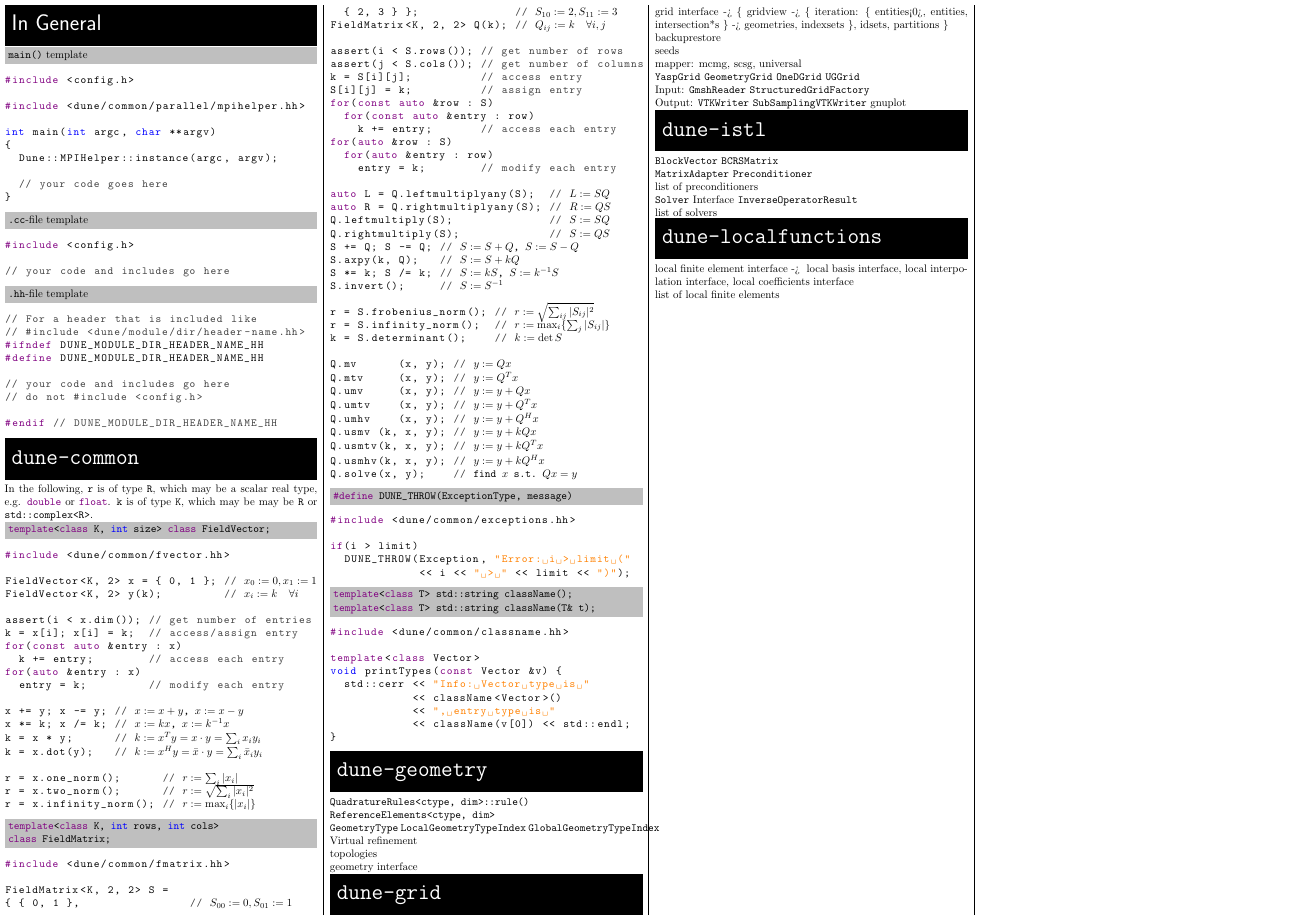
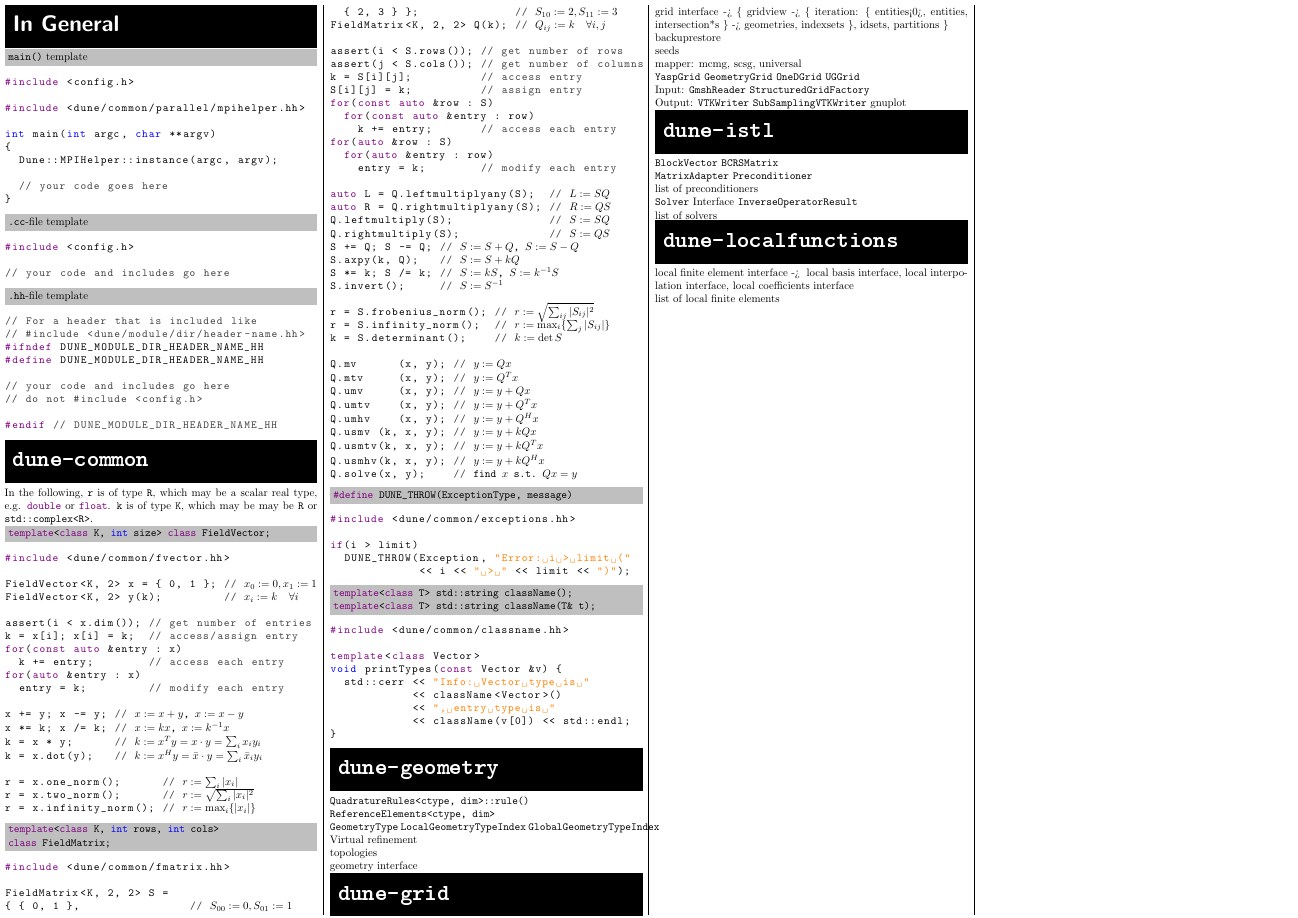
Before and after one commit to cpp-review-dune/cheat-sheet, a LaTeX document (dune-cheat-sheet.tex): the whole page. Compiled offline with pdfLaTeX.

Commit message:
Print the modules in bold teletype.

```diff
--- a/dune-cheat-sheet.tex
+++ b/dune-cheat-sheet.tex
@@ -1,5 +1,6 @@
 \documentclass[landscape,a3paper]{article}
 
+\usepackage{bold-extra}
 \usepackage[margin=1.5mm]{geometry}
 \usepackage{hyperref}
 \usepackage[utf8]{inputenc}
@@ -40,7 +41,7 @@
 \newcommand{\module}[1]{
   \par
   {%
-    \huge\sffamily%
+    \huge\sffamily\bfseries%
     \tikz\node[
       text width=\linewidth-.6666em,
       align=justify,
```
